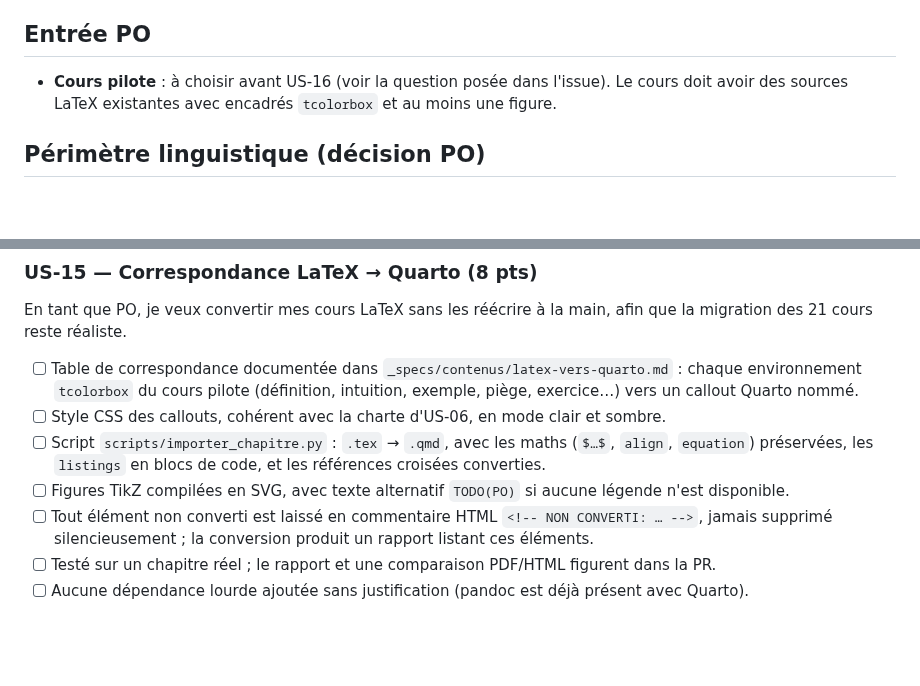
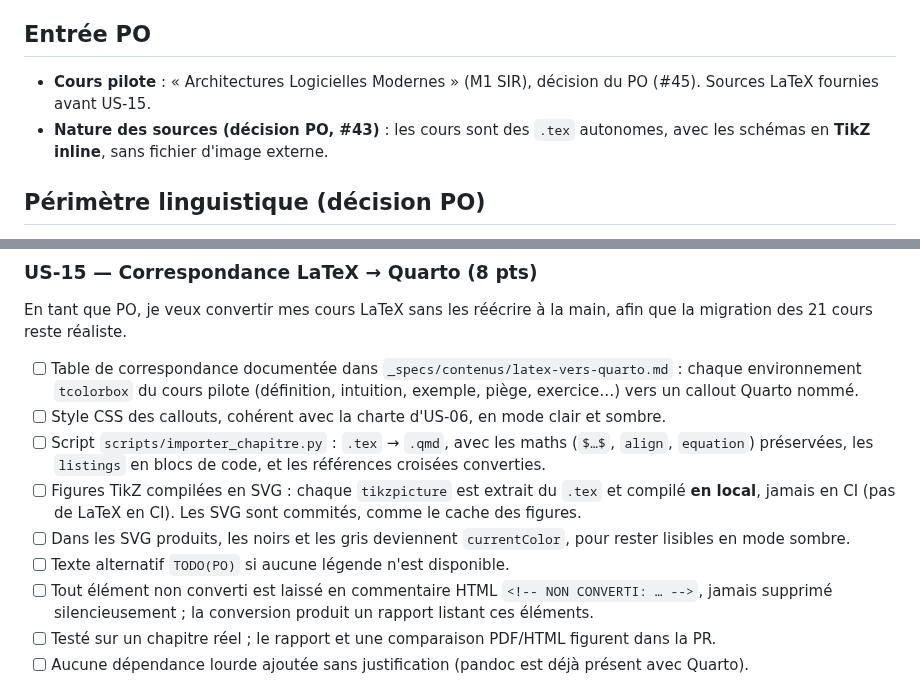
Before and after one commit to elbachir67/elbachir67.github.io, a Markdown page: _specs/sprints/sprint-03.md, 2 parts joined by grey strips. Drawn GitHub-style; blank space fills up the shorter version.

Commit message:
docs(specs): cours pilote et conversion des figures TikZ (US-15, US-16)
Décisions du PO : cours pilote « Architectures Logicielles Modernes » (M1 SIR,
#45) ; sources .tex autonomes avec TikZ inline (#43). Le script d'import
extrait chaque tikzpicture et le compile en SVG en local, jamais en CI, avec
noirs et gris convertis en currentColor, et les SVG sont commités.

Co-Authored-By: Claude Opus 5 (1M context) <noreply@anthropic.com>

```diff
--- a/_specs/sprints/sprint-03.md
+++ b/_specs/sprints/sprint-03.md
@@ -6,7 +6,8 @@ est lisible en ligne, généré depuis les sources LaTeX existantes.
 
 ## Entrée PO
 
-- **Cours pilote** : à choisir avant US-16 (voir la question posée dans l'issue). Le cours doit avoir des sources LaTeX existantes avec encadrés `tcolorbox` et au moins une figure.
+- **Cours pilote** : « Architectures Logicielles Modernes » (M1 SIR), décision du PO (#45). Sources LaTeX fournies avant US-15.
+- **Nature des sources (décision PO, #43)** : les cours sont des `.tex` autonomes, avec les schémas en **TikZ inline**, sans fichier d'image externe.
 
 ## Périmètre linguistique (décision PO)
 
@@ -66,7 +67,9 @@ afin que la migration des 21 cours reste réaliste.
 - [ ] Table de correspondance documentée dans `_specs/contenus/latex-vers-quarto.md` : chaque environnement `tcolorbox` du cours pilote (définition, intuition, exemple, piège, exercice…) vers un callout Quarto nommé.
 - [ ] Style CSS des callouts, cohérent avec la charte d'US-06, en mode clair et sombre.
 - [ ] Script `scripts/importer_chapitre.py` : `.tex` → `.qmd`, avec les maths (`$…$`, `align`, `equation`) préservées, les `listings` en blocs de code, et les références croisées converties.
-- [ ] Figures TikZ compilées en SVG, avec texte alternatif `TODO(PO)` si aucune légende n'est disponible.
+- [ ] Figures TikZ compilées en SVG : chaque `tikzpicture` est extrait du `.tex` et compilé **en local**, jamais en CI (pas de LaTeX en CI). Les SVG sont commités, comme le cache des figures.
+- [ ] Dans les SVG produits, les noirs et les gris deviennent `currentColor`, pour rester lisibles en mode sombre.
+- [ ] Texte alternatif `TODO(PO)` si aucune légende n'est disponible.
 - [ ] Tout élément non converti est laissé en commentaire HTML `<!-- NON CONVERTI: … -->`, jamais supprimé silencieusement ; la conversion produit un rapport listant ces éléments.
 - [ ] Testé sur un chapitre réel ; le rapport et une comparaison PDF/HTML figurent dans la PR.
 - [ ] Aucune dépendance lourde ajoutée sans justification (pandoc est déjà présent avec Quarto).
```
